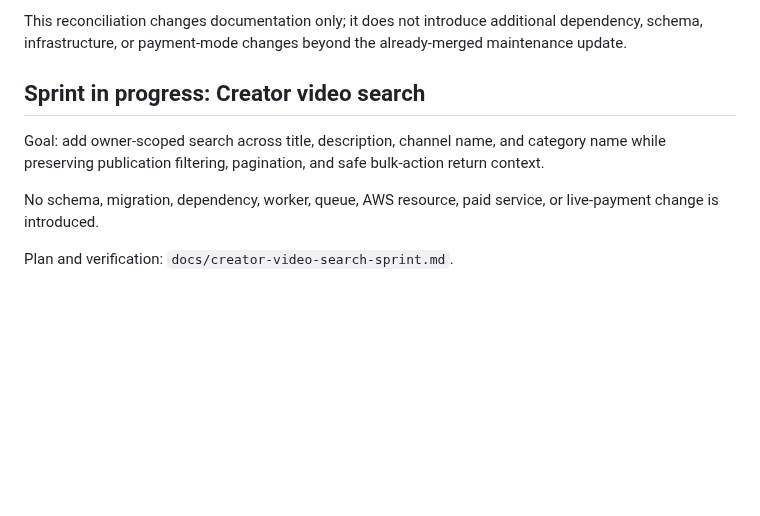
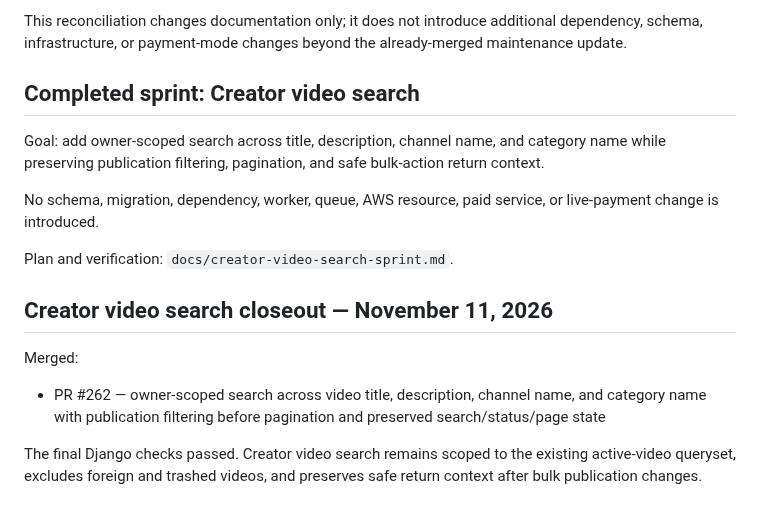
Before and after one commit to drakeg/ytclone, a Markdown page: docs/roadmap.md, the part around the change. Drawn GitHub-style; blank space fills up the shorter version.

Commit message:
docs: close creator video search sprint

```diff
--- a/docs/roadmap.md
+++ b/docs/roadmap.md
@@ -1186,10 +1186,18 @@ The final Django checks passed. The supported application-server baseline now in
 This reconciliation changes documentation only; it does not introduce additional dependency, schema, infrastructure, or payment-mode changes beyond the already-merged maintenance update.
 
 
-## Sprint in progress: Creator video search
+## Completed sprint: Creator video search
 
 Goal: add owner-scoped search across title, description, channel name, and category name while preserving publication filtering, pagination, and safe bulk-action return context.
 
 No schema, migration, dependency, worker, queue, AWS resource, paid service, or live-payment change is introduced.
 
 Plan and verification: `docs/creator-video-search-sprint.md`.
+
+
+## Creator video search closeout — November 11, 2026
+
+Merged:
+- PR #262 — owner-scoped search across video title, description, channel name, and category name with publication filtering before pagination and preserved search/status/page state
+
+The final Django checks passed. Creator video search remains scoped to the existing active-video queryset, excludes foreign and trashed videos, and preserves safe return context after bulk publication changes.
```
